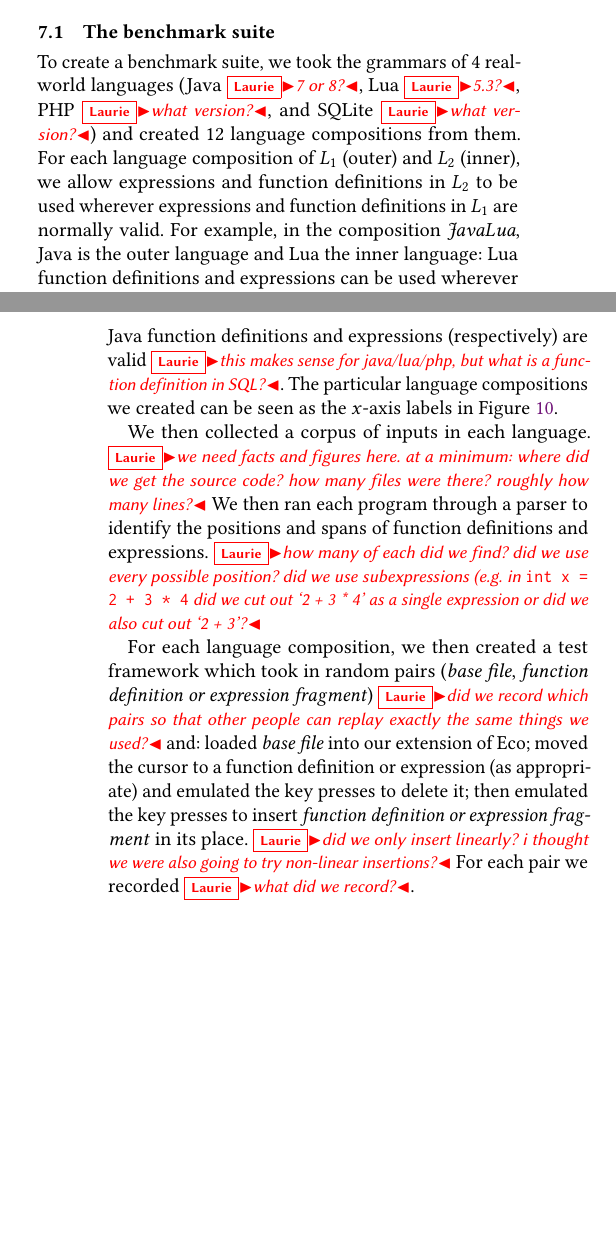
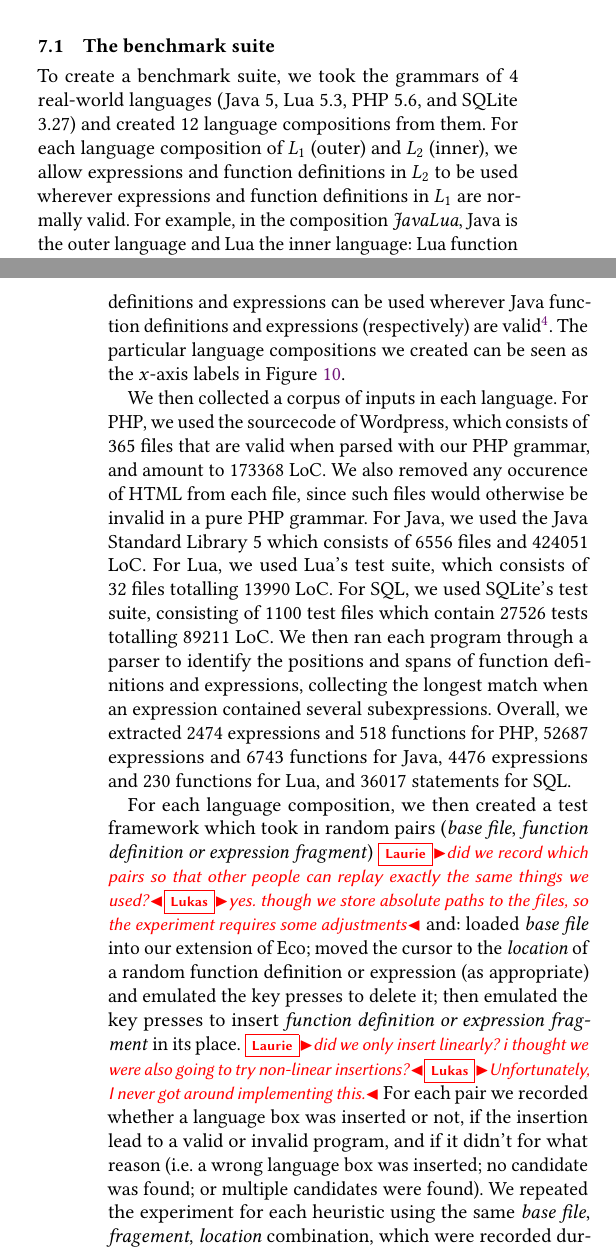
Before and after one commit to softdevteam/auto_lbox_paper, a LaTeX paper (auto_lbox.tex): two parts of the columns of pages 10 and 11 of 13, joined at a grey line, cut so that both start at the same text, the shorter picture padded with empty space. Compiled offline with pdfLaTeX.

Commit message:
Edited 7.1 The benchmark suite

```diff
--- a/auto_lbox.tex
+++ b/auto_lbox.tex
@@ -1155,37 +1155,53 @@ language boxes on that suite.
 \subsection{The benchmark suite}
 
 To create a benchmark suite, we took the grammars of 4 real-world languages
-(Java \laurie{7 or 8?}, Lua \laurie{5.3?}, PHP \laurie{what version?}, and
-SQLite \laurie{what version?}) and created 12 language compositions from them.
+(Java 5, Lua 5.3, PHP 5.6, and
+SQLite 3.27) and created 12 language compositions from them.
 For each language composition of $L_1$ (outer) and $L_2$ (inner), we allow
 expressions and function definitions in $L_2$ to be used wherever expressions
 and function definitions in $L_1$ are normally valid. For example, in the
 composition \emph{JavaLua}, Java is the outer language and Lua the inner
 language: Lua function definitions and expressions can be used wherever Java
-function definitions and expressions (respectively) are valid \laurie{this
-makes sense for java/lua/php, but what is a function definition in SQL?}.  The
+function definitions and expressions (respectively) are valid\footnote{Note that, since the concept
+of function definitions doesn't exist in SQL, any composition
+with SQL as the inner language only allows statements to be embedded.}. The
 particular language compositions we created can be seen as the $x$-axis labels
 in Figure~\ref{tbl_valid}.
 
-We then collected a corpus of inputs in each language. \laurie{we
-need facts and figures here. at a minimum: where did we get the source code?
-how many files were there? roughly how many lines?} We then ran each program
-through a parser to identify the positions and spans of function definitions
-and expressions. \laurie{how many of each did we find? did we use every
-possible position? did we use subexpressions (e.g.~in
-\texttt{int x = 2 + 3 * 4} did we cut out `2 + 3 * 4' as a single expression or
-did we also cut out `2 + 3'?}
+We then collected a corpus of inputs in each language.
+For PHP, we used the sourcecode of Wordpress, which consists of 365 files that are
+valid when parsed with our PHP grammar, and amount to 173368 LoC. We also
+removed any occurence of HTML from each file, since such files would otherwise
+be invalid in a pure PHP grammar.
+For Java, we used the Java Standard Library 5 which consists of 6556 files and
+424051 LoC.
+For Lua, we used Lua's test suite, which consists of 32 files totalling 13990
+LoC.
+For SQL, we used SQLite's test suite, consisting of 1100 test files which
+contain 27526 tests totalling 89211 LoC.
+We then ran each program through a parser to identify the positions and spans
+of function definitions and expressions, collecting the longest match when an
+expression contained several subexpressions. Overall, we extracted 2474
+expressions and 518 functions for PHP, 52687 expressions and 6743 functions for
+Java, 4476 expressions and 230 functions for Lua, and 36017 statements for SQL.
 
 For each language composition, we then created a test framework which took in
 random pairs (\emph{base file}, \emph{function definition or expression
 fragment}) \laurie{did we record which pairs so that other people can replay
-exactly the same things we used?} and: loaded \emph{base file} into our
-extension of Eco; moved the cursor to a function definition or expression (as
+exactly the same things we used?}\lukas{yes. though we store absolute paths to the files,
+so the experiment requires some adjustments} and: loaded \emph{base file} into our
+extension of Eco; moved the cursor to the \emph{location} of a random function definition or expression (as
 appropriate) and emulated the key presses to delete it; then emulated the key
 presses to insert \emph{function definition or expression fragment} in its
 place. \laurie{did we only insert linearly? i thought we were also going to try
-non-linear insertions?} For each pair we recorded \laurie{what did we record?}.
-
+non-linear insertions?}\lukas{Unfortunately, I never got around implementing this.}
+For each pair we recorded whether a language box was inserted or not, if the insertion
+lead to a valid or invalid program, and if it didn't for what reason (i.e.~a wrong
+language box was inserted; no candidate was found; or multiple candidates were found).
+We repeated the experiment for each heuristic using the same \emph{base file}, \emph{fragement},
+\emph{location} combination, which were recorded during the first run.
+Note, that if any editor related bugs occured during a run, all results from that \emph{base file}
+were discarded.
 
 \subsection{Results}
 
```
